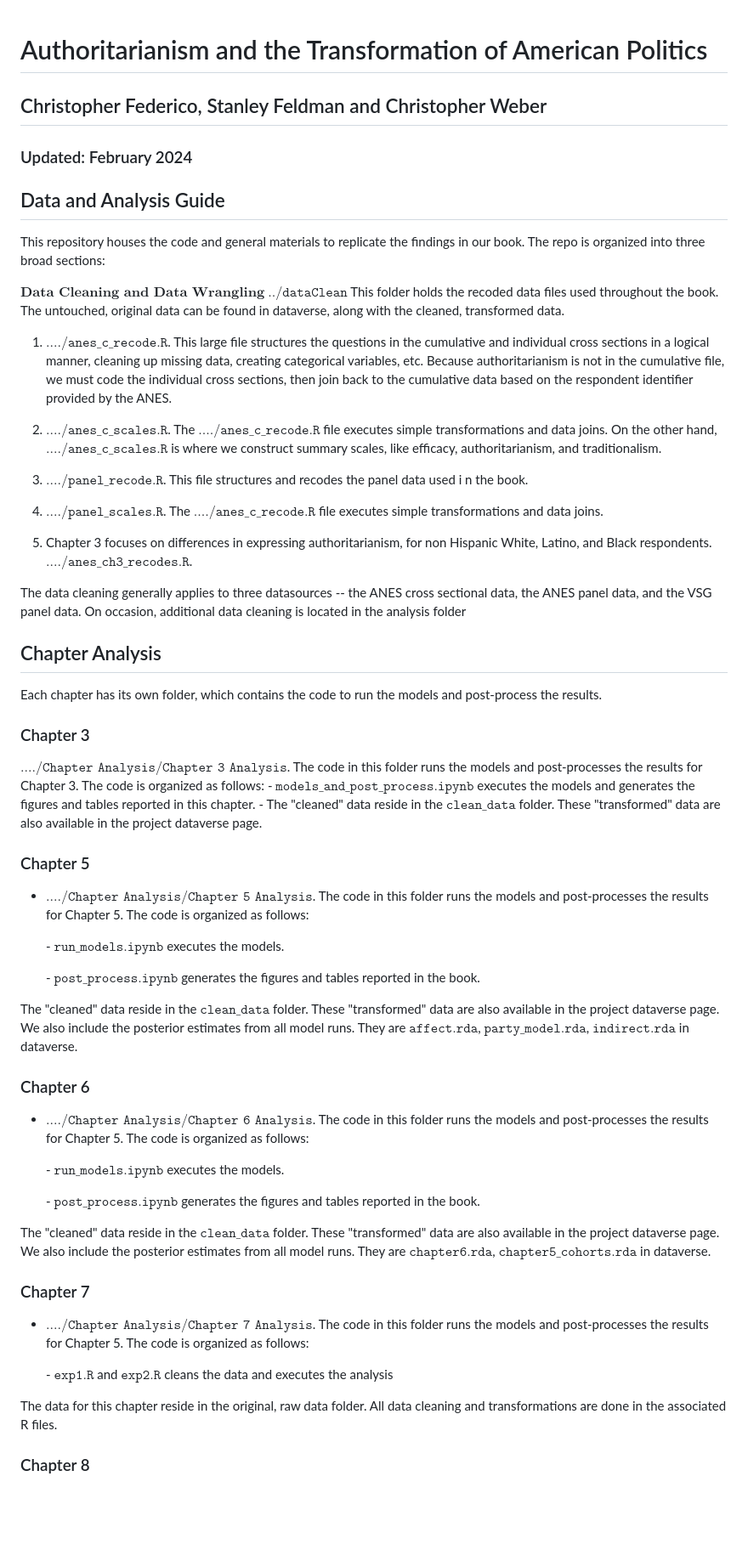
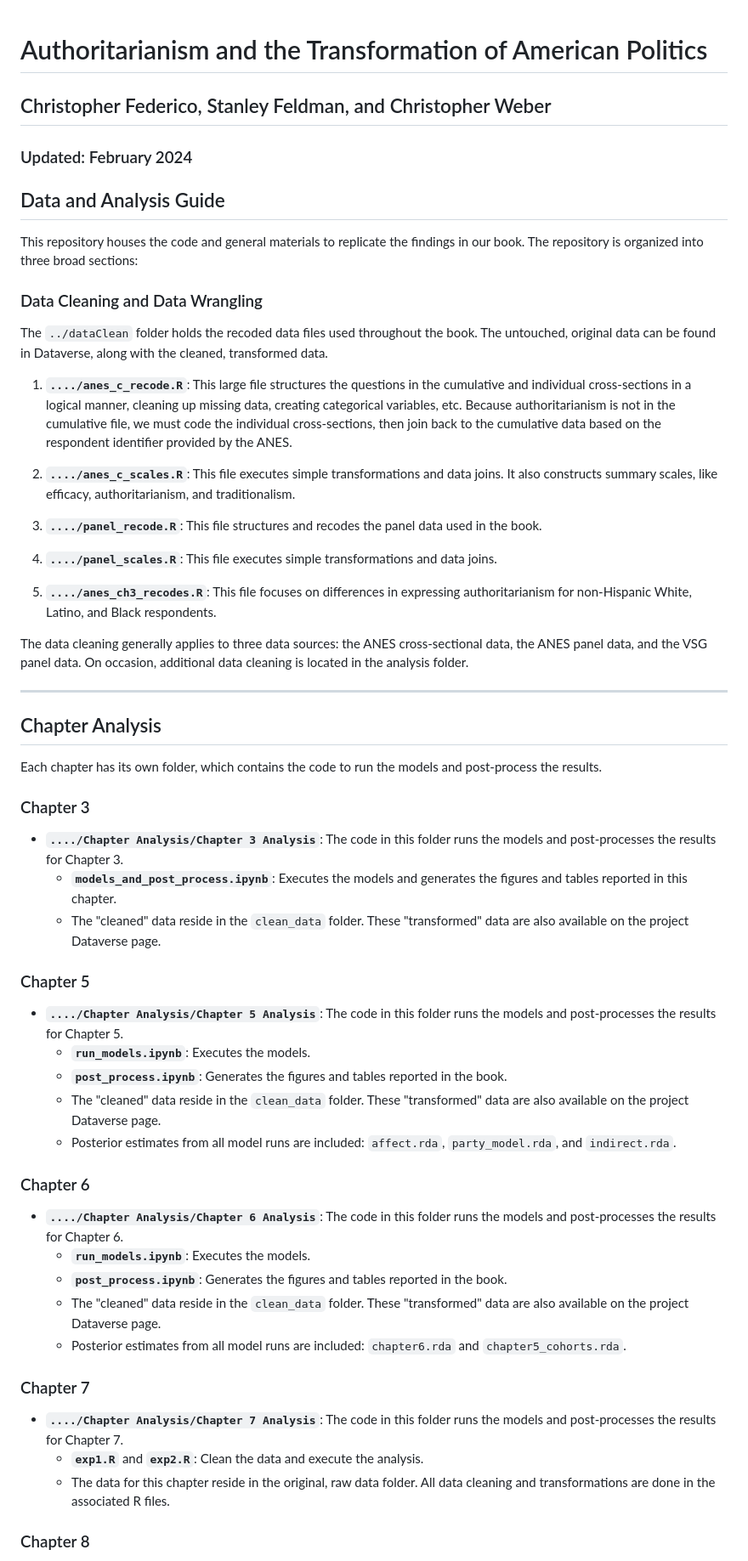
Before and after one commit to crweber9874/authoritarianism_uspolitics, a Markdown page: README.md, the part around one of its changes. Shown at 85% size. GitHub-like rendering; blank space fills up the shorter version.

Commit message:
# readme

```diff
--- a/README.md
+++ b/README.md
@@ -1,26 +1,31 @@
+
 # Authoritarianism and the Transformation of American Politics
 
-## Christopher Federico, Stanley Feldman and Christopher Weber
+## Christopher Federico, Stanley Feldman, and Christopher Weber
 
 ### Updated: February 2024
 
 ## Data and Analysis Guide
 
-This repository houses the code and general materials to replicate the findings in our book. The repo is organized into three broad sections:
+This repository houses the code and general materials to replicate the findings in our book. The repository is organized into three broad sections:
 
-$\textbf{Data Cleaning and Data Wrangling}$ $\texttt{../dataClean}$ This folder holds the recoded data files used throughout the book. The untouched, original data can be found in dataverse, along with the cleaned, transformed data.
+### Data Cleaning and Data Wrangling
 
-1)  $\texttt{..../anes_c_recode.R}$. This large file structures the questions in the cumulative and individual cross sections in a logical manner, cleaning up missing data, creating categorical variables, etc. Because authoritarianism is not in the cumulative file, we must code the individual cross sections, then join back to the cumulative data based on the respondent identifier provided by the ANES.
+The `../dataClean` folder holds the recoded data files used throughout the book. The untouched, original data can be found in Dataverse, along with the cleaned, transformed data.
 
-2)  $\texttt{..../anes_c_scales.R}$. The $\texttt{..../anes_c_recode.R}$ file executes simple transformations and data joins. On the other hand, $\texttt{..../anes_c_scales.R}$ is where we construct summary scales, like efficacy, authoritarianism, and traditionalism.
+1. **`..../anes_c_recode.R`**: This large file structures the questions in the cumulative and individual cross-sections in a logical manner, cleaning up missing data, creating categorical variables, etc. Because authoritarianism is not in the cumulative file, we must code the individual cross-sections, then join back to the cumulative data based on the respondent identifier provided by the ANES.
 
-3)  $\texttt{..../panel_recode.R}$. This file structures and recodes the panel data used i n the book.
+2. **`..../anes_c_scales.R`**: This file executes simple transformations and data joins. It also constructs summary scales, like efficacy, authoritarianism, and traditionalism.
 
-4)  $\texttt{..../panel_scales.R}$. The $\texttt{..../anes_c_recode.R}$ file executes simple transformations and data joins.
+3. **`..../panel_recode.R`**: This file structures and recodes the panel data used in the book.
 
-5)  Chapter 3 focuses on differences in expressing authoritarianism, for non Hispanic White, Latino, and Black respondents. $\texttt{..../anes_ch3_recodes.R}$.
+4. **`..../panel_scales.R`**: This file executes simple transformations and data joins.
 
-The data cleaning generally applies to three datasources -- the ANES cross sectional data, the ANES panel data, and the VSG panel data. On occasion, additional data cleaning is located in the analysis folder
+5. **`..../anes_ch3_recodes.R`**: This file focuses on differences in expressing authoritarianism for non-Hispanic White, Latino, and Black respondents.
+
+The data cleaning generally applies to three data sources: the ANES cross-sectional data, the ANES panel data, and the VSG panel data. On occasion, additional data cleaning is located in the analysis folder.
+
+---
 
 ## Chapter Analysis
 
@@ -28,36 +33,31 @@ Each chapter has its own folder, which contains the code to run the models and p
 
 ### Chapter 3
 
-$\texttt{..../Chapter Analysis/Chapter 3 Analysis}$. The code in this folder runs the models and post-processes the results for Chapter 3. The code is organized as follows: - $\texttt{models_and_post_process.ipynb}$ executes the models and generates the figures and tables reported in this chapter. - The "cleaned" data reside in the $\texttt{clean_data}$ folder. These "transformed" data are also available in the project dataverse page.
+- **`..../Chapter Analysis/Chapter 3 Analysis`**: The code in this folder runs the models and post-processes the results for Chapter 3.
+  - **`models_and_post_process.ipynb`**: Executes the models and generates the figures and tables reported in this chapter.
+  - The "cleaned" data reside in the `clean_data` folder. These "transformed" data are also available on the project Dataverse page.
 
 ### Chapter 5
 
--   $\texttt{..../Chapter Analysis/Chapter 5 Analysis}$. The code in this folder runs the models and post-processes the results for Chapter 5. The code is organized as follows:
-
-    \- $\texttt{run_models.ipynb}$ executes the models.
-
-    \- $\texttt{post_process.ipynb}$ generates the figures and tables reported in the book.
-
-The "cleaned" data reside in the $\texttt{clean_data}$ folder. These "transformed" data are also available in the project dataverse page. We also include the posterior estimates from all model runs. They are $\texttt{affect.rda}$, $\texttt{party\_model.rda}$, $\texttt{indirect.rda}$ in dataverse.
+- **`..../Chapter Analysis/Chapter 5 Analysis`**: The code in this folder runs the models and post-processes the results for Chapter 5.
+  - **`run_models.ipynb`**: Executes the models.
+  - **`post_process.ipynb`**: Generates the figures and tables reported in the book.
+  - The "cleaned" data reside in the `clean_data` folder. These "transformed" data are also available on the project Dataverse page.
+  - Posterior estimates from all model runs are included: `affect.rda`, `party_model.rda`, and `indirect.rda`.
 
 ### Chapter 6
 
--   $\texttt{..../Chapter Analysis/Chapter 6 Analysis}$. The code in this folder runs the models and post-processes the results for Chapter 5. The code is organized as follows:
-
-    \- $\texttt{run_models.ipynb}$ executes the models.
-
-    \- $\texttt{post_process.ipynb}$ generates the figures and tables reported in the book.
-
-The "cleaned" data reside in the $\texttt{clean_data}$ folder. These "transformed" data are also available in the project dataverse page. We also include the posterior estimates from all model runs. They are $\texttt{chapter6.rda}$, $\texttt{chapter5_cohorts.rda}$ in dataverse.
+- **`..../Chapter Analysis/Chapter 6 Analysis`**: The code in this folder runs the models and post-processes the results for Chapter 6.
+  - **`run_models.ipynb`**: Executes the models.
+  - **`post_process.ipynb`**: Generates the figures and tables reported in the book.
+  - The "cleaned" data reside in the `clean_data` folder. These "transformed" data are also available on the project Dataverse page.
+  - Posterior estimates from all model runs are included: `chapter6.rda` and `chapter5_cohorts.rda`.
 
 ### Chapter 7
 
--   $\texttt{..../Chapter Analysis/Chapter 7 Analysis}$. The code in this folder runs the models and post-processes the results for Chapter 5. The code is organized as follows:
-
-    \- $\texttt{exp1.R}$ and $\texttt{exp2.R}$ cleans the data and executes the analysis
-
-The data for this chapter reside in the original, raw data folder. All data cleaning and transformations are done in the associated R files.
-
+- **`..../Chapter Analysis/Chapter 7 Analysis`**: The code in this folder runs the models and post-processes the results for Chapter 7.
+  - **`exp1.R`** and **`exp2.R`**: Clean the data and execute the analysis.
+  - The data for this chapter reside in the original, raw data folder. All data cleaning and transformations are done in the associated R files.
 
 ### Chapter 8
 
```
Also changed, not shown: other parts of README.md (+8 -12 lines).
